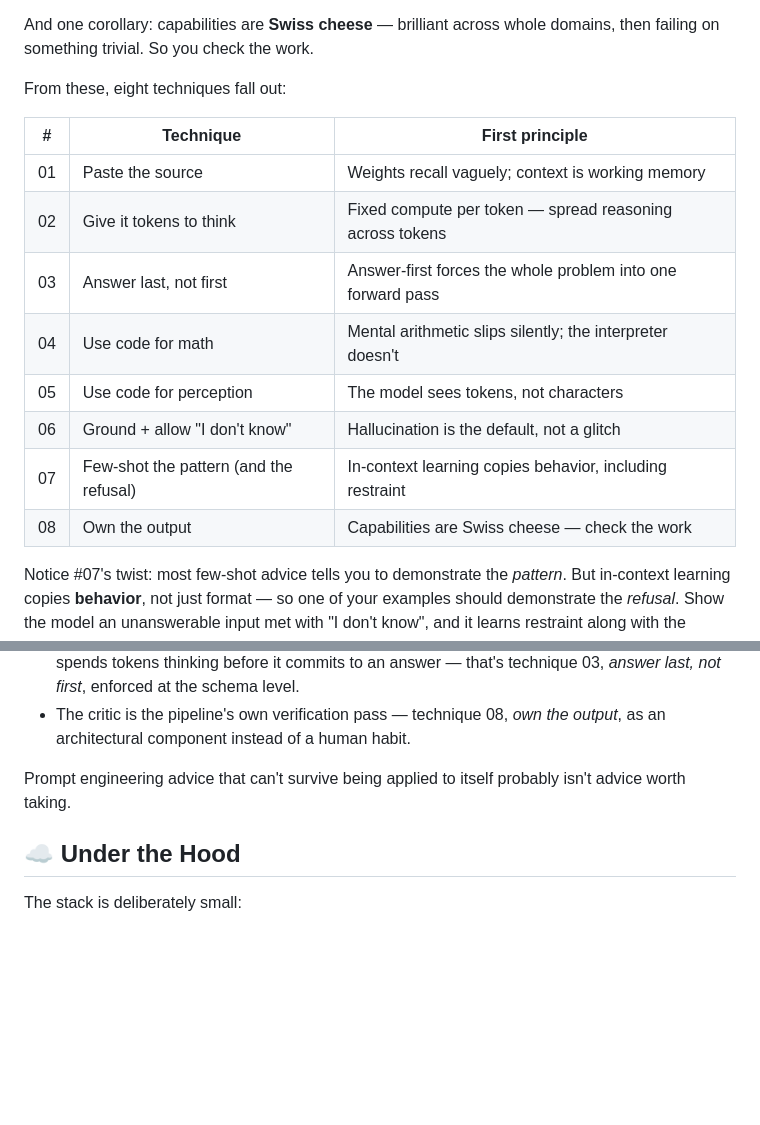
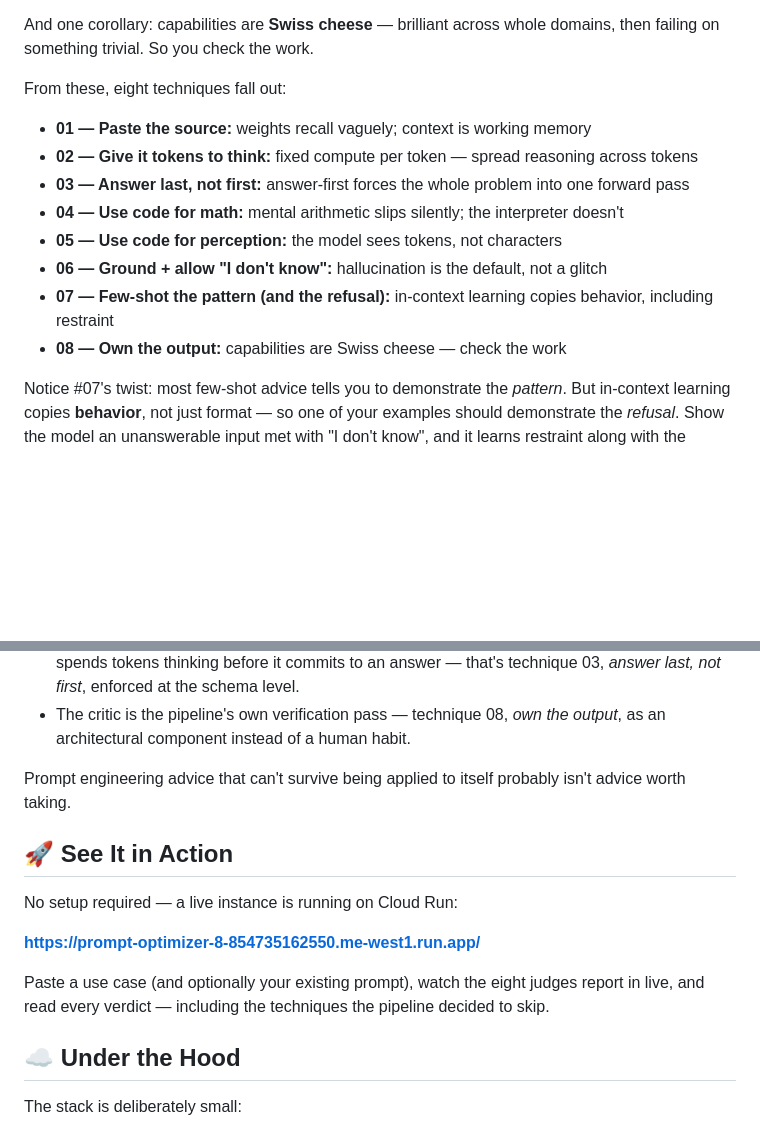
Before and after one commit to UriKatsirPrivate/genai-packages, a Markdown page: prompt-optimizer-8/articles/prompt-optimizer-from-first-principles.md, 2 parts joined by grey strips. GitHub-like rendering; blank space fills up the shorter version.

Commit message:
docs: add live demo section, convert techniques table to list in article

```diff
--- a/prompt-optimizer-8/articles/prompt-optimizer-from-first-principles.md
+++ b/prompt-optimizer-8/articles/prompt-optimizer-from-first-principles.md
@@ -19,16 +19,14 @@ And one corollary: capabilities are **Swiss cheese** — brilliant across whole
 
 From these, eight techniques fall out:
 
-| # | Technique | First principle |
-|---|-----------|-----------------|
-| 01 | Paste the source | Weights recall vaguely; context is working memory |
-| 02 | Give it tokens to think | Fixed compute per token — spread reasoning across tokens |
-| 03 | Answer last, not first | Answer-first forces the whole problem into one forward pass |
-| 04 | Use code for math | Mental arithmetic slips silently; the interpreter doesn't |
-| 05 | Use code for perception | The model sees tokens, not characters |
-| 06 | Ground + allow "I don't know" | Hallucination is the default, not a glitch |
-| 07 | Few-shot the pattern (and the refusal) | In-context learning copies behavior, including restraint |
-| 08 | Own the output | Capabilities are Swiss cheese — check the work |
+- **01 — Paste the source:** weights recall vaguely; context is working memory
+- **02 — Give it tokens to think:** fixed compute per token — spread reasoning across tokens
+- **03 — Answer last, not first:** answer-first forces the whole problem into one forward pass
+- **04 — Use code for math:** mental arithmetic slips silently; the interpreter doesn't
+- **05 — Use code for perception:** the model sees tokens, not characters
+- **06 — Ground + allow "I don't know":** hallucination is the default, not a glitch
+- **07 — Few-shot the pattern (and the refusal):** in-context learning copies behavior, including restraint
+- **08 — Own the output:** capabilities are Swiss cheese — check the work
 
 Notice #07's twist: most few-shot advice tells you to demonstrate the *pattern*. But in-context learning copies **behavior**, not just format — so one of your examples should demonstrate the *refusal*. Show the model an unanswerable input met with "I don't know", and it learns restraint along with the format.
 
@@ -96,6 +94,14 @@ My favorite part of building this: the pipeline is **built with the same eight t
 
 Prompt engineering advice that can't survive being applied to itself probably isn't advice worth taking.
 
+## 🚀 See It in Action
+
+No setup required — a live instance is running on Cloud Run:
+
+**[https://prompt-optimizer-8-854735162550.me-west1.run.app/](https://prompt-optimizer-8-854735162550.me-west1.run.app/)**
+
+Paste a use case (and optionally your existing prompt), watch the eight judges report in live, and read every verdict — including the techniques the pipeline decided to skip.
+
 ## ☁️ Under the Hood
 
 The stack is deliberately small:
```
